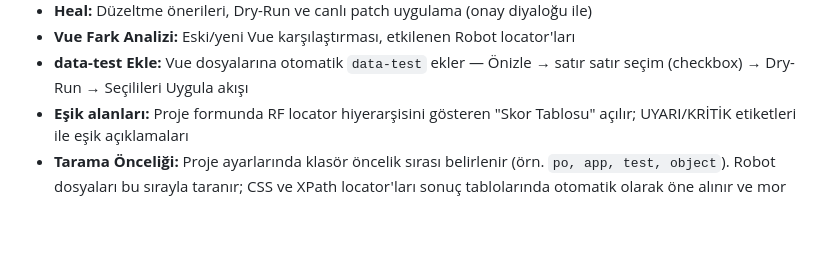
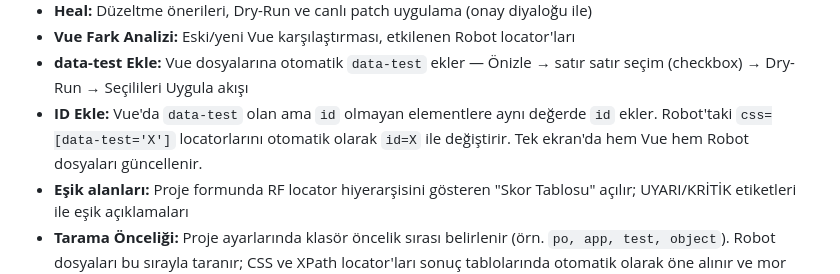
Before and after one commit to TolgahanKARA/locatorsync, a Markdown page: README.md, the part around the change. Rendered like a GitHub page; blank space fills up the shorter version.

Commit message:
docs: add ID Ekle feature to README
Co-Authored-By: Claude Sonnet 4.6 <noreply@anthropic.com>

```diff
--- a/README.md
+++ b/README.md
@@ -187,6 +187,7 @@ Arayüz Sigortam.net marka kimliği esas alınarak tasarlanmıştır:
 - **Heal:** Düzeltme önerileri, Dry-Run ve canlı patch uygulama (onay diyaloğu ile)
 - **Vue Fark Analizi:** Eski/yeni Vue karşılaştırması, etkilenen Robot locator'ları
 - **data-test Ekle:** Vue dosyalarına otomatik `data-test` ekler — Önizle → satır satır seçim (checkbox) → Dry-Run → Seçilileri Uygula akışı
+- **ID Ekle:** Vue'da `data-test` olan ama `id` olmayan elementlere aynı değerde `id` ekler. Robot'taki `css=[data-test='X']` locatorlarını otomatik olarak `id=X` ile değiştirir. Tek ekran'da hem Vue hem Robot dosyaları güncellenir.
 - **Eşik alanları:** Proje formunda RF locator hiyerarşisini gösteren "Skor Tablosu" açılır; UYARI/KRİTİK etiketleri ile eşik açıklamaları
 - **Tarama Önceliği:** Proje ayarlarında klasör öncelik sırası belirlenir (örn. `po, app, test, object`). Robot dosyaları bu sırayla taranır; CSS ve XPath locator'ları sonuç tablolarında otomatik olarak öne alınır ve mor renk ile vurgulanır.
 - **Klasör Etiketleri:** Analiz sonuçlarında her locator satırında dosyanın ait olduğu klasör türü (PO / App / Test / Obj) badge olarak gösterilir.
```
